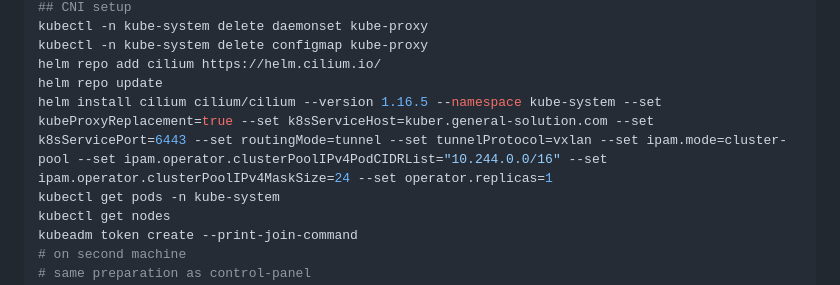
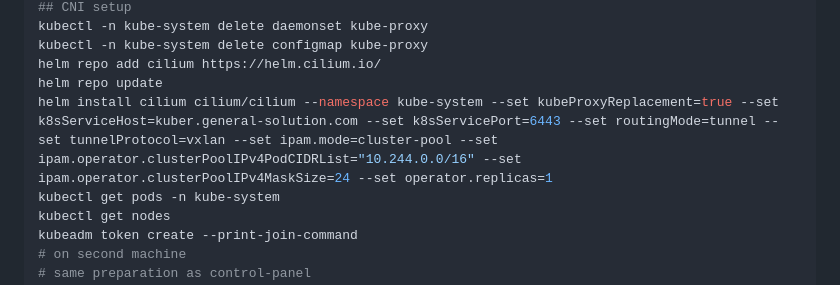
Before and after one commit to ahd3r/crd-lrn, a Markdown page: README.md, the part around the change. GitHub-like rendering.

Commit message:
Update Cilium installation command in README
Removed version specification from Cilium installation command.

```diff
--- a/README.md
+++ b/README.md
@@ -346,7 +346,7 @@ kubectl -n kube-system delete daemonset kube-proxy
 kubectl -n kube-system delete configmap kube-proxy
 helm repo add cilium https://helm.cilium.io/
 helm repo update
-helm install cilium cilium/cilium --version 1.16.5 --namespace kube-system --set kubeProxyReplacement=true --set k8sServiceHost=kuber.general-solution.com --set k8sServicePort=6443 --set routingMode=tunnel --set tunnelProtocol=vxlan --set ipam.mode=cluster-pool --set ipam.operator.clusterPoolIPv4PodCIDRList="10.244.0.0/16" --set ipam.operator.clusterPoolIPv4MaskSize=24 --set operator.replicas=1
+helm install cilium cilium/cilium --namespace kube-system --set kubeProxyReplacement=true --set k8sServiceHost=kuber.general-solution.com --set k8sServicePort=6443 --set routingMode=tunnel --set tunnelProtocol=vxlan --set ipam.mode=cluster-pool --set ipam.operator.clusterPoolIPv4PodCIDRList="10.244.0.0/16" --set ipam.operator.clusterPoolIPv4MaskSize=24 --set operator.replicas=1
 kubectl get pods -n kube-system
 kubectl get nodes
 kubeadm token create --print-join-command
```
